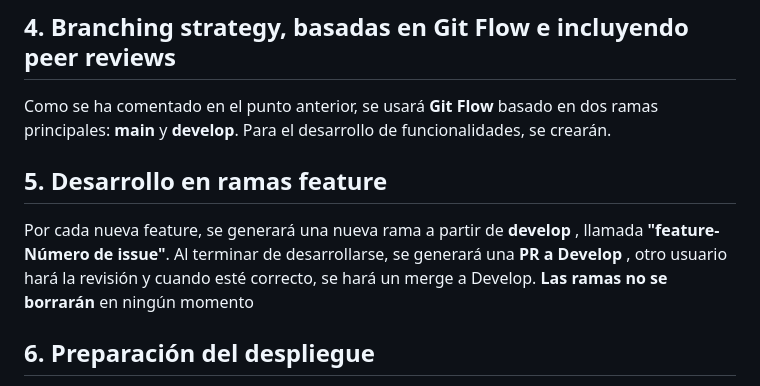
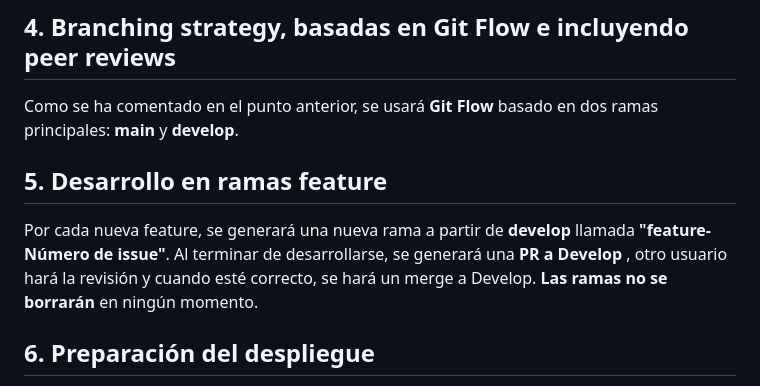
Before and after one commit to gii-is-psg2/psg2-2223-g6-61, a Markdown page: docs/markdown/Informe Técnico de Metodología de Gestión de la Configuración.md, the part around the change printed below. Rendered like a GitHub page.

```diff
--- a/docs/markdown/Informe Técnico de Metodología de Gestión de la Configuración.md
+++ b/docs/markdown/Informe Técnico de Metodología de Gestión de la Configuración.md
@@ -56,9 +71,9 @@ Nuestro repositorio del proyecto seguirá la siguiente estructura:
 
 En cuanto a las ramas principales por defecto, tendremos una **rama principal "master"**. A partir de esta rama obtenemos la **segunda rama principal, "develop"**. La rama master contendrá todas las releases terminadas y revisadas. A su vez, la rama "develop" contendrá el código referente al desarrollo que no esté listo para release, ya sea por falta de funcionalidades, un testing lo suficientemente extensivo o cualquier motivo que el equipo estime oportuno.
 ## 4. Branching strategy, basadas en Git Flow e incluyendo peer reviews
-Como se ha comentado en el punto anterior, se usará **Git Flow** basado en dos ramas principales: **main** y **develop**. Para el desarrollo de funcionalidades, se crearán.
+Como se ha comentado en el punto anterior, se usará **Git Flow** basado en dos ramas principales: **main** y **develop**.
 ## 5. Desarrollo en ramas feature
-Por cada nueva feature, se generará una nueva rama a partir de **develop** , llamada **"feature-Número de issue"**. Al terminar de desarrollarse, se generará una **PR a Develop** , otro usuario hará la revisión y cuando esté correcto, se hará un merge a Develop. **Las ramas no se borrarán** en ningún momento
+Por cada nueva feature, se generará una nueva rama a partir de **develop**  llamada **"feature-Número de issue"**. Al terminar de desarrollarse, se generará una **PR a Develop** , otro usuario hará la revisión y cuando esté correcto, se hará un merge a Develop. **Las ramas no se borrarán** en ningún momento.
 ## 6. Preparación del despliegue
 Para el despliegue se abrirá una nueva rama a partir de **develop** y nombrándola como **release-version**. En esta rama se podrán **solventar bugs menores** , además de añadir **cambios de última hora** que se consideren necesarios. Una vez terminado el trabajo con la rama se realizará un **merge** con las ramas **main** y **develop** para continuar con el desarrollo de la siguiente versión.
 ## 7. Cómo solucionar bugs en producción
```
Also changed, not shown: other parts of docs/markdown/Informe Técnico de Metodología de Gestión de la Configuración.md (+37 -22 lines).
